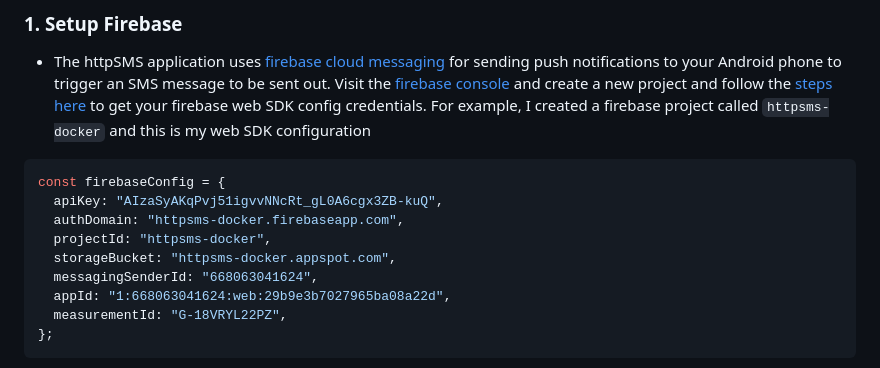
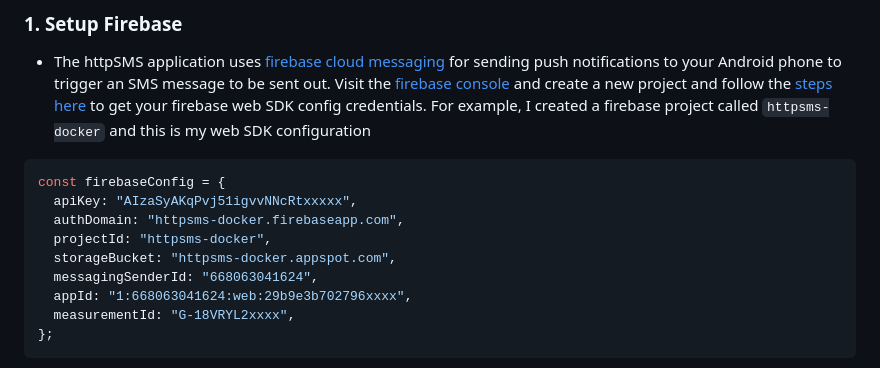
Before and after one commit to NdoleStudio/httpsms, a Markdown page: README.md, the part around the change. GitHub-like rendering.

````diff
--- a/README.md
+++ b/README.md
@@ -143,13 +143,13 @@ Android App-->>httpSMS API: [Async] Send Delivery Report
 
 ```js
 const firebaseConfig = {
-  apiKey: "AIzaSyAKqPvj51igvvNNcRt_gL0A6cgx3ZB-kuQ",
+  apiKey: "AIzaSyAKqPvj51igvvNNcRtxxxxx",
   authDomain: "httpsms-docker.firebaseapp.com",
   projectId: "httpsms-docker",
   storageBucket: "httpsms-docker.appspot.com",
   messagingSenderId: "668063041624",
-  appId: "1:668063041624:web:29b9e3b7027965ba08a22d",
-  measurementId: "G-18VRYL22PZ",
+  appId: "1:668063041624:web:29b9e3b702796xxxx",
+  measurementId: "G-18VRYL2xxxx",
 };
 ```
 
````
